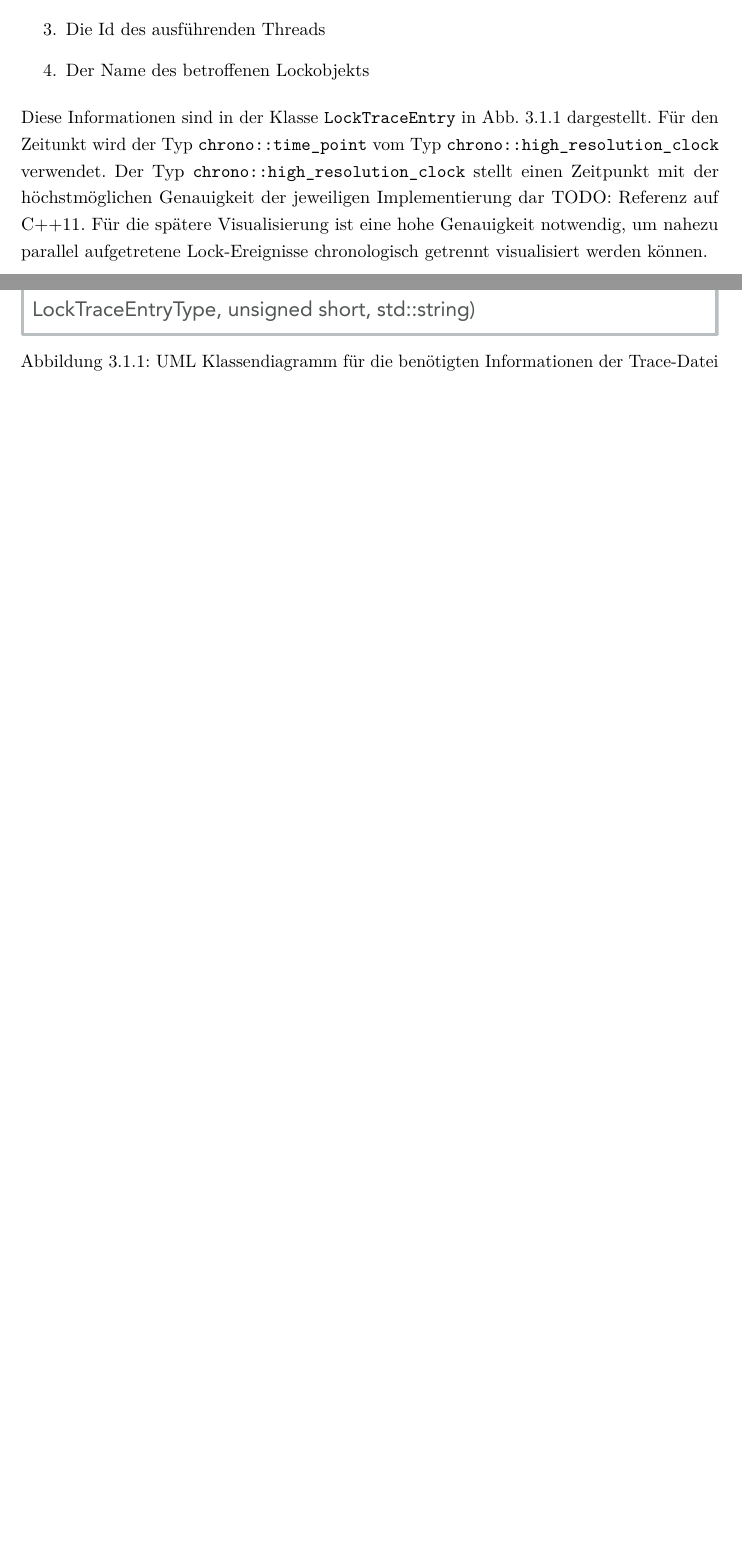
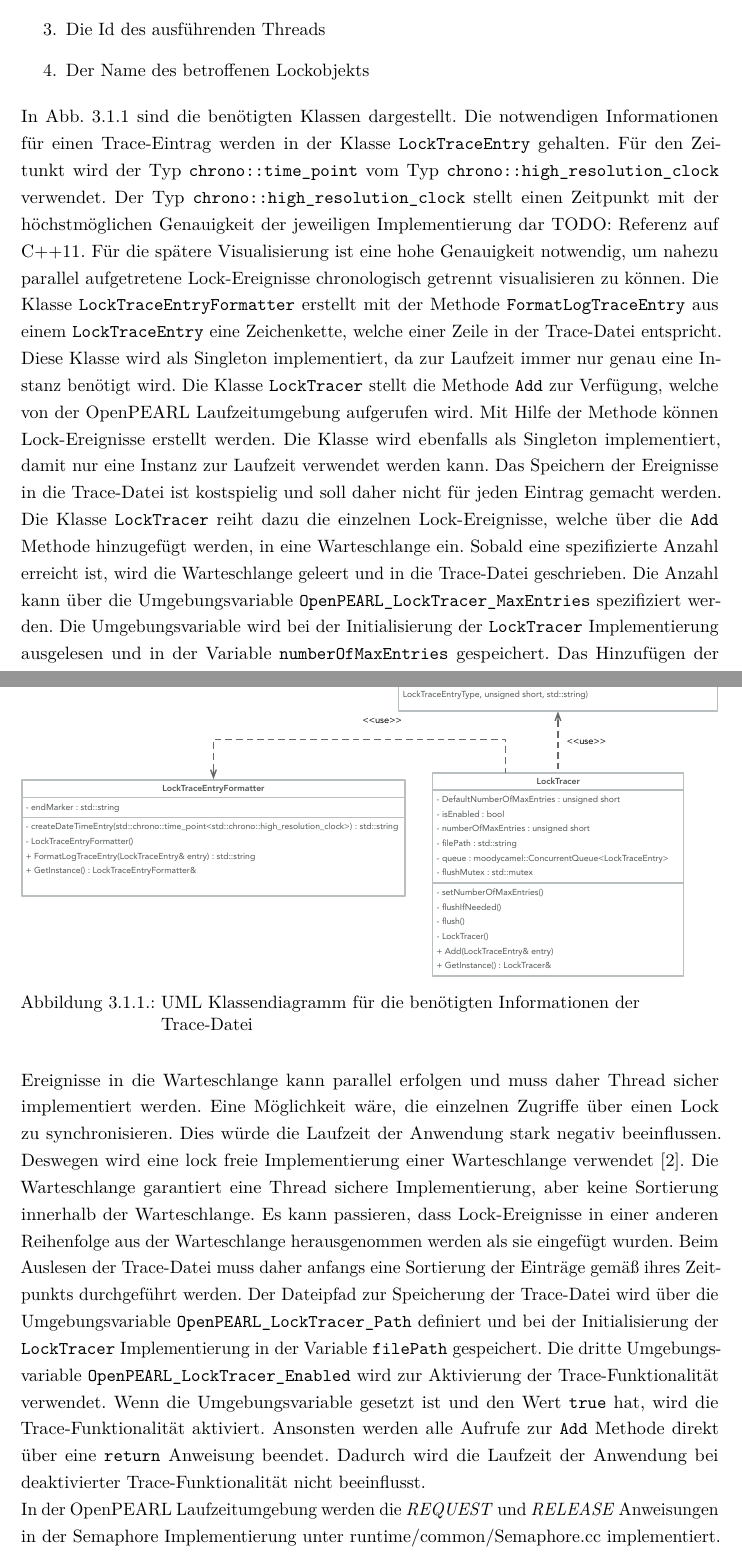
Before and after one commit to AlteGurke/Bachelorarbeit, a LaTeX thesis (MainFile.tex, which reads Design.tex): two parts of pages 16 and 17 of 23 before the commit and two parts of pages 17 and 18 of 26 after it, joined at a grey line, cut so that both start at the same text, the shorter picture padded with empty space. Compiled offline with pdfLaTeX.

Commit message:
Added appendix. Updated lock trace design graphic. Wrote parts of chapter design for the creation of the lock trace file.

```diff
--- a/Design.tex
+++ b/Design.tex
@@ -12,20 +12,62 @@ Deadlocks zu erkennen:
 \end{enumerate}
 
 \begin{figure}[ht]
-  \includegraphics[width=\linewidth]{LockTraceEntry_Design.eps}
+  \includegraphics[width=\linewidth]{LockTrace_Design.eps}
   \caption{UML Klassendiagramm für die benötigten Informationen der Trace-Datei}
-  \label{fig:LockTraceEntry_Design}
+  \label{fig:LockTrace_Design}
 \end{figure}
 
-Diese Informationen sind in der Klasse \texttt{LockTraceEntry} in
-\cref{fig:LockTraceEntry_Design} dargestellt. Für den Zeitunkt wird der Typ
+In \cref{fig:LockTrace_Design} sind die benötigten Klassen dargestellt. Die
+notwendigen Informationen für einen Trace-Eintrag werden in der Klasse
+\texttt{LockTraceEntry} gehalten. Für den Zeitunkt wird der Typ
 \texttt{chrono::time\_point} vom Typ \texttt{chrono::high\_resolution\_clock}
 verwendet. Der Typ \texttt{chrono::high\_resolution\_clock} stellt einen
 Zeitpunkt mit der höchstmöglichen Genauigkeit der jeweiligen Implementierung dar
 {TODO: Referenz auf C++11}. Für die spätere Visualisierung ist eine hohe
 Genauigkeit notwendig, um nahezu parallel aufgetretene Lock-Ereignisse
-chronologisch getrennt visualisiert werden können.
+chronologisch getrennt visualisieren zu können. Die Klasse
+\texttt{LockTraceEntryFormatter} erstellt mit der Methode
+\texttt{FormatLogTraceEntry} aus einem \texttt{LockTraceEntry} eine
+Zeichenkette, welche einer Zeile in der Trace-Datei entspricht. Diese Klasse
+wird als Singleton implementiert, da zur Laufzeit immer nur genau eine Instanz
+benötigt wird. Die Klasse \texttt{LockTracer} stellt die Methode \texttt{Add}
+zur Verfügung, welche von der OpenPEARL Laufzeitumgebung aufgerufen wird. Mit
+Hilfe der Methode können Lock-Ereignisse erstellt werden. Die Klasse wird
+ebenfalls als Singleton implementiert, damit nur eine Instanz zur Laufzeit
+verwendet werden kann. Das Speichern der Ereignisse in die Trace-Datei ist
+kostspielig und soll daher nicht für jeden Eintrag gemacht werden. Die Klasse
+\texttt{LockTracer} reiht dazu die einzelnen Lock-Ereignisse, welche über die
+\texttt{Add} Methode hinzugefügt werden, in eine Warteschlange ein. Sobald eine
+spezifizierte Anzahl erreicht ist, wird die Warteschlange geleert und in die
+Trace-Datei geschrieben. Die Anzahl kann über die Umgebungsvariable
+\texttt{OpenPEARL\_LockTracer\_MaxEntries} spezifiziert werden. Die
+Umgebungsvariable wird bei der Initialisierung der \texttt{LockTracer}
+Implementierung ausgelesen und in der Variable \texttt{numberOfMaxEntries}
+gespeichert. Das Hinzufügen der Ereignisse in die Warteschlange kann parallel
+erfolgen und muss daher Thread sicher implementiert werden. Eine Möglichkeit
+wäre, die einzelnen Zugriffe über einen Lock zu synchronisieren. Dies würde die
+Laufzeit der Anwendung stark negativ beeinflussen. Deswegen wird eine lock freie
+Implementierung einer Warteschlange verwendet
+\autocite{Moody_Camels_Concurrentqueue}. Die Warteschlange garantiert eine
+Thread sichere Implementierung, aber keine Sortierung innerhalb der
+Warteschlange. Es kann passieren, dass Lock-Ereignisse in einer anderen
+Reihenfolge aus der Warteschlange herausgenommen werden als sie eingefügt
+wurden. Beim Auslesen der Trace-Datei muss daher anfangs eine Sortierung der
+Einträge gemäß ihres Zeitpunkts durchgeführt werden. Der Dateipfad zur
+Speicherung der Trace-Datei wird über die Umgebungsvariable
+\texttt{OpenPEARL\_LockTracer\_Path} definiert und bei der Initialisierung der
+\texttt{LockTracer} Implementierung in der Variable \texttt{filePath}
+gespeichert. Die dritte Umgebungsvariable
+\texttt{OpenPEARL\_LockTracer\_Enabled} wird zur Aktivierung der
+Trace-Funktionalität verwendet. Wenn die Umgebungsvariable gesetzt ist und den
+Wert \texttt{true} hat, wird die Trace-Funktionalität aktiviert. Ansonsten
+werden alle Aufrufe zur \texttt{Add} Methode direkt über eine \texttt{return}
+Anweisung beendet. Dadurch wird die Laufzeit der Anwendung bei deaktivierter
+Trace-Funktionalität nicht beeinflusst.
 
+In der OpenPEARL Laufzeitumgebung werden die \textit{REQUEST} und
+\textit{RELEASE} Anweisungen in der Semaphore Implementierung unter
+runtime/common/Semaphore.cc implementiert.
 
 \begin{itemize}
     \item Definition der notwendigen Informationen der Trace-Datei
```
Also changed, not shown: Anhang.tex (added, +77 -0 lines), MainFile.tex (+3 -0 lines), literatur.bib (+8 -0 lines), MainFile.pdf, graphics/LockTrace_Design.eps, Design.tex (8 more changed lines), 4 other files.
